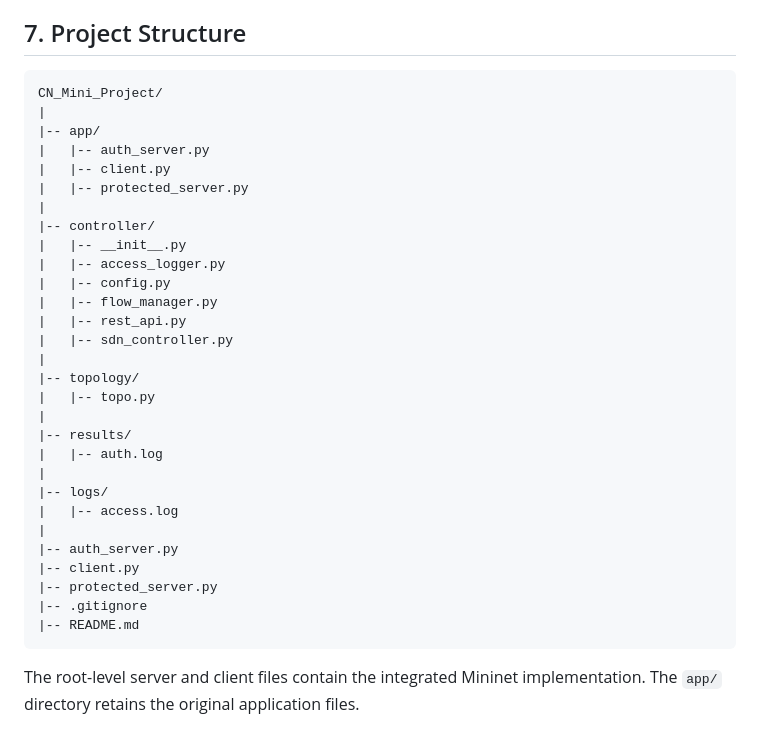
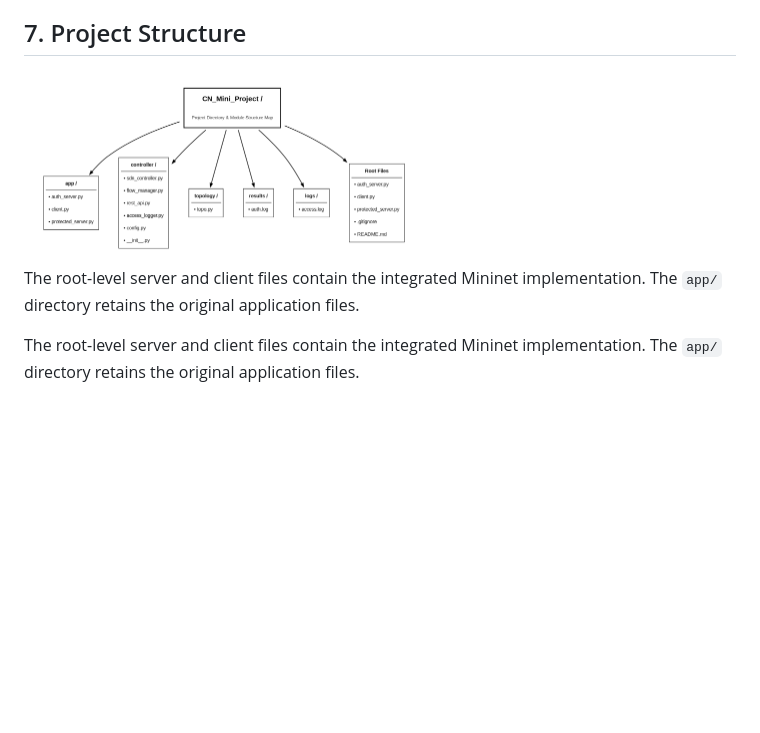
Before and after one commit to SrinidhiRangarajan11/CN_Mini_Project, a Markdown page: README.md, the part around the change. Drawn GitHub-style; pictures changed too: project_structure.png (added); blank space fills up the shorter version.

Commit message:
Replace project structure tree with diagram image

````diff
--- a/README.md
+++ b/README.md
@@ -102,37 +102,9 @@ The default DROP rule remains active.
 
 ## 7. Project Structure
 
-```text
-CN_Mini_Project/
-|
-|-- app/
-|   |-- auth_server.py
-|   |-- client.py
-|   |-- protected_server.py
-|
-|-- controller/
-|   |-- __init__.py
-|   |-- access_logger.py
-|   |-- config.py
-|   |-- flow_manager.py
-|   |-- rest_api.py
-|   |-- sdn_controller.py
-|
-|-- topology/
-|   |-- topo.py
-|
-|-- results/
-|   |-- auth.log
-|
-|-- logs/
-|   |-- access.log
-|
-|-- auth_server.py
-|-- client.py
-|-- protected_server.py
-|-- .gitignore
-|-- README.md
-```
+<img src="project_structure.png" width="400" alt="CN_Mini_Project Directory and Module Structure Map">
+
+The root-level server and client files contain the integrated Mininet implementation. The `app/` directory retains the original application files.
 
 The root-level server and client files contain the integrated Mininet implementation. The `app/` directory retains the original application files.
 
````
